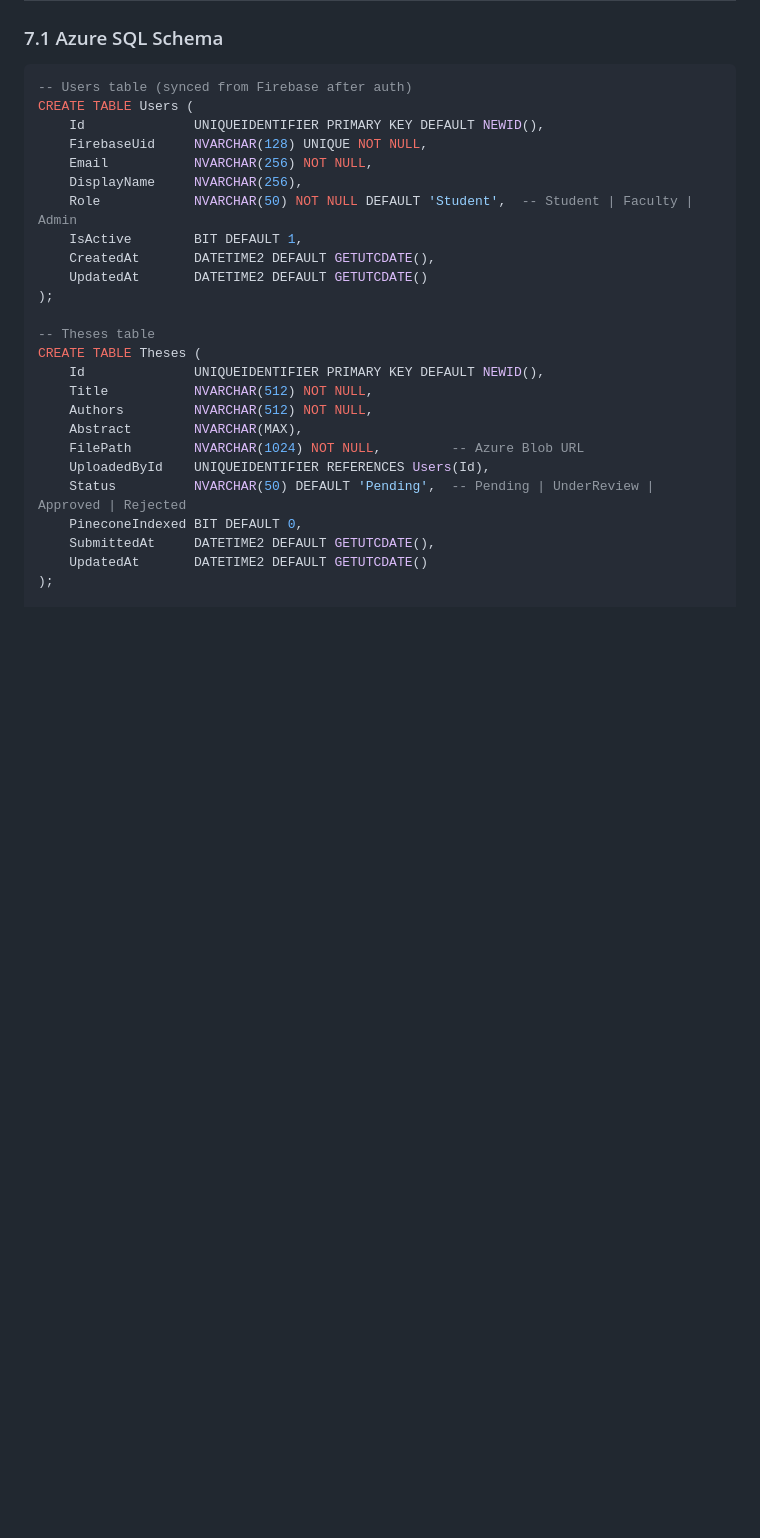
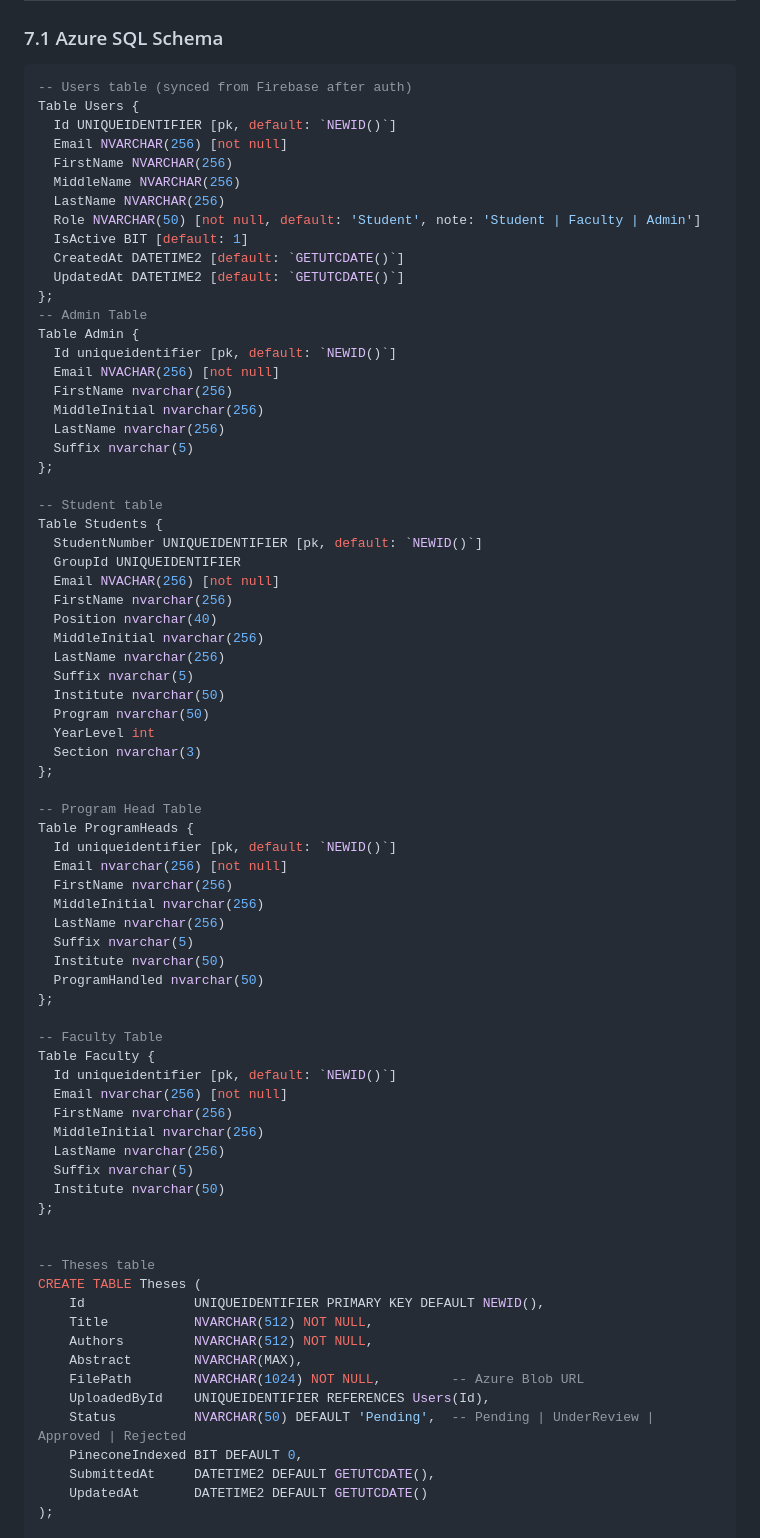
Before and after one commit to Capstone-Collaboration-Group/MonteAI, a Markdown page: docs/PROJECT_ARCHITECTURE.md, the part around one of its changes. Drawn GitHub-style; blank space fills up the shorter version.

````diff
--- a/docs/PROJECT_ARCHITECTURE.md
+++ b/docs/PROJECT_ARCHITECTURE.md
@@ -629,16 +629,66 @@ User Question:
 
 ```sql
 -- Users table (synced from Firebase after auth)
-CREATE TABLE Users (
-    Id              UNIQUEIDENTIFIER PRIMARY KEY DEFAULT NEWID(),
-    FirebaseUid     NVARCHAR(128) UNIQUE NOT NULL,
-    Email           NVARCHAR(256) NOT NULL,
-    DisplayName     NVARCHAR(256),
-    Role            NVARCHAR(50) NOT NULL DEFAULT 'Student',  -- Student | Faculty | Admin
-    IsActive        BIT DEFAULT 1,
-    CreatedAt       DATETIME2 DEFAULT GETUTCDATE(),
-    UpdatedAt       DATETIME2 DEFAULT GETUTCDATE()
-);
+Table Users {
+  Id UNIQUEIDENTIFIER [pk, default: `NEWID()`]
+  Email NVARCHAR(256) [not null]
+  FirstName NVARCHAR(256)
+  MiddleName NVARCHAR(256)
+  LastName NVARCHAR(256)
+  Role NVARCHAR(50) [not null, default: 'Student', note: 'Student | Faculty | Admin']
+  IsActive BIT [default: 1]
+  CreatedAt DATETIME2 [default: `GETUTCDATE()`]
+  UpdatedAt DATETIME2 [default: `GETUTCDATE()`]
+};
+-- Admin Table
+Table Admin {
+  Id uniqueidentifier [pk, default: `NEWID()`]
+  Email NVACHAR(256) [not null]
+  FirstName nvarchar(256)
+  MiddleInitial nvarchar(256)
+  LastName nvarchar(256)
+  Suffix nvarchar(5)
+};
+
+-- Student table
+Table Students {
+  StudentNumber UNIQUEIDENTIFIER [pk, default: `NEWID()`]
+  GroupId UNIQUEIDENTIFIER
+  Email NVACHAR(256) [not null]
+  FirstName nvarchar(256)
+  Position nvarchar(40)
+  MiddleInitial nvarchar(256)
+  LastName nvarchar(256)
+  Suffix nvarchar(5)
+  Institute nvarchar(50)
+  Program nvarchar(50)
+  YearLevel int
+  Section nvarchar(3)
+};
+
+-- Program Head Table
+Table ProgramHeads {
+  Id uniqueidentifier [pk, default: `NEWID()`]
+  Email nvarchar(256) [not null]
+  FirstName nvarchar(256)
+  MiddleInitial nvarchar(256)
+  LastName nvarchar(256)
+  Suffix nvarchar(5)
+  Institute nvarchar(50)
+  ProgramHandled nvarchar(50)
+};
+
+-- Faculty Table
+Table Faculty {
+  Id uniqueidentifier [pk, default: `NEWID()`]
+  Email nvarchar(256) [not null]
+  FirstName nvarchar(256)
+  MiddleInitial nvarchar(256)
+  LastName nvarchar(256)
+  Suffix nvarchar(5)
+  Institute nvarchar(50)
+};
+
 
 -- Theses table
 CREATE TABLE Theses (
````
Also changed, not shown: other parts of docs/PROJECT_ARCHITECTURE.md (+20 -0 lines).
